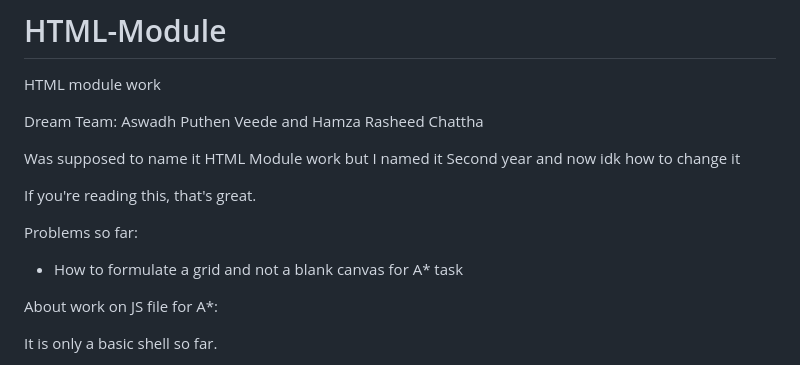
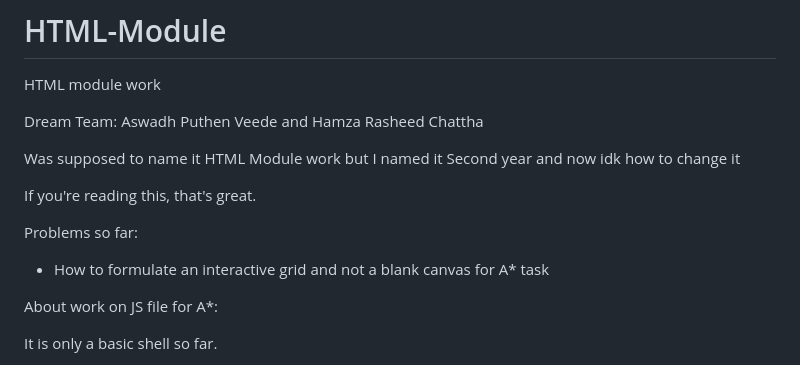
Before and after one commit to Jimbo5793/HTML-Module, a Markdown page: README.md, the part around the change. Rendered like a GitHub page.

```diff
--- a/README.md
+++ b/README.md
@@ -9,7 +9,7 @@ If you're reading this, that's great.
 
 Problems so far:
 
-- How to formulate a grid and not a blank canvas for A* task
+- How to formulate an interactive grid and not a blank canvas for A* task
 
 About work on JS file for A*:
 
```
